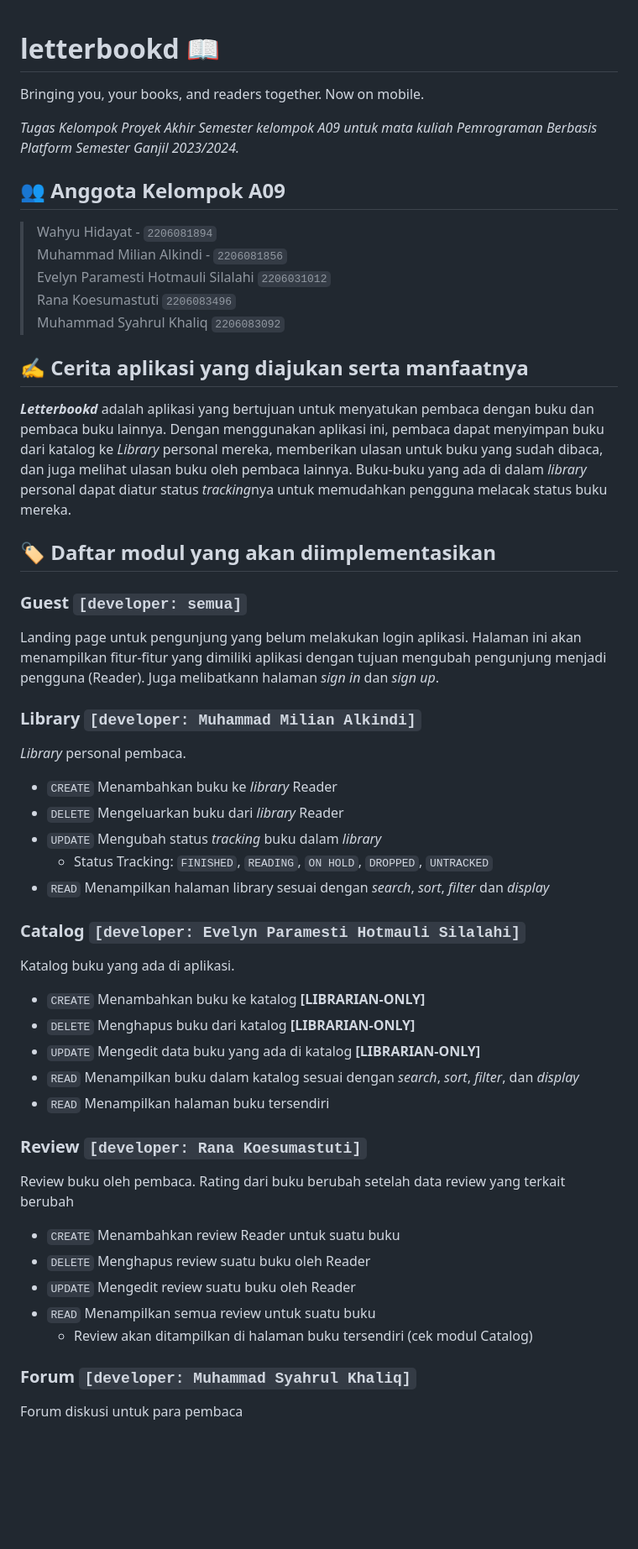
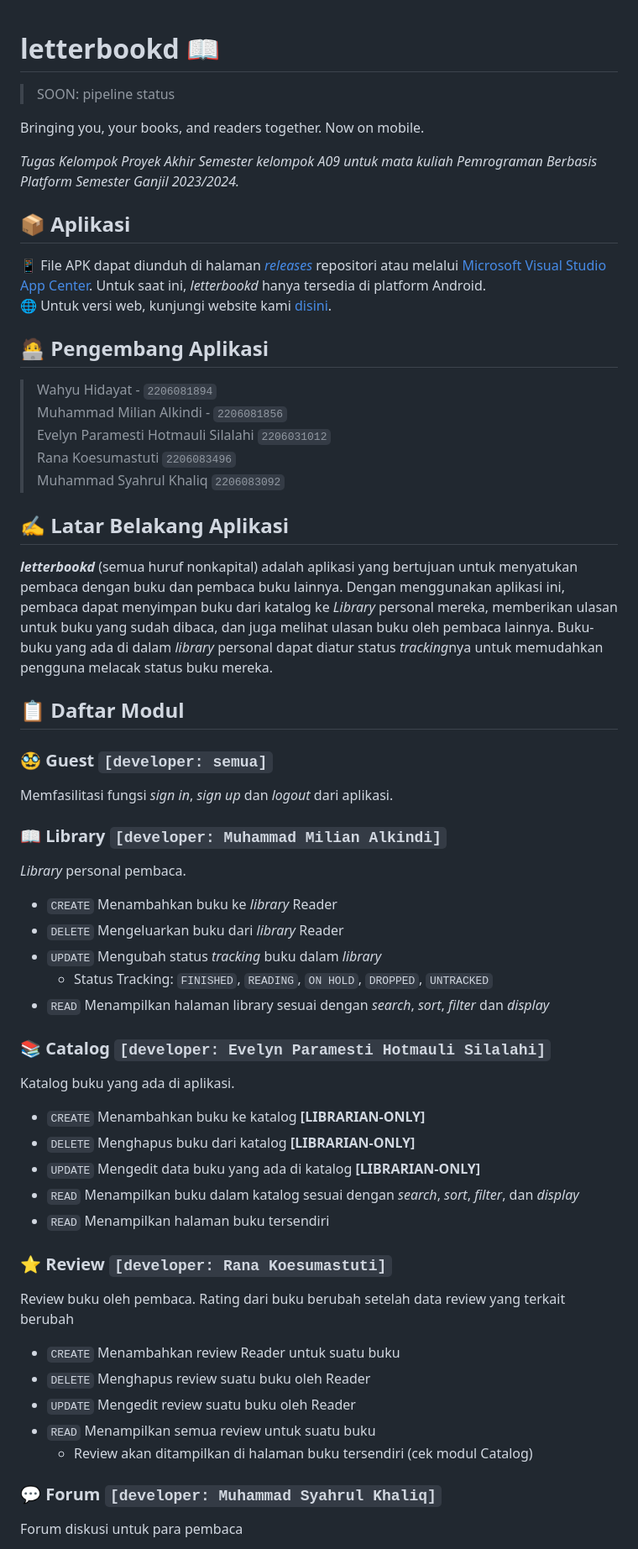
Before and after one commit to letterbookd/letterbookd-mobile, a Markdown page: README.md, the part around the change printed below. Shown: that part at 84% size. Drawn GitHub-style; blank space fills up the shorter version.

```diff
--- a/README.md
+++ b/README.md
@@ -1,10 +1,18 @@
 # letterbookd 📖
+
+> SOON: pipeline status
 
 Bringing you, your books, and readers together. Now on mobile.
 
 *Tugas Kelompok Proyek Akhir Semester kelompok A09 untuk mata kuliah Pemrograman Berbasis Platform Semester Ganjil 2023/2024.*
 
-## 👥 Anggota Kelompok A09
+## 📦 Aplikasi
+
+📱 File APK dapat diunduh di halaman *[releases](https://github.com/letterbookd/letterbookd-mobile/releases)* repositori atau melalui [Microsoft Visual Studio App Center](...).
+Untuk saat ini, *letterbookd* hanya tersedia di platform Android.
+🌐 Untuk versi web, kunjungi website kami [disini](https://letterbookd-a09-tk.pbp.cs.ui.ac.id).
+
+## 🧑‍💻 Pengembang Aplikasi
 
 > Wahyu Hidayat - `2206081894`
 > Muhammad Milian Alkindi - `2206081856`
@@ -12,22 +20,20 @@ Bringing you, your books, and readers together. Now on mobile.
 > Rana Koesumastuti `2206083496`
 > Muhammad Syahrul Khaliq `2206083092`
 
-## ✍️ Cerita aplikasi yang diajukan serta manfaatnya
+## ✍️ Latar Belakang Aplikasi
 
-***Letterbookd*** adalah aplikasi yang bertujuan untuk menyatukan pembaca dengan buku dan pembaca buku lainnya.
+***letterbookd*** (semua huruf nonkapital) adalah aplikasi yang bertujuan untuk menyatukan pembaca dengan buku dan pembaca buku lainnya.
 Dengan menggunakan aplikasi ini, pembaca dapat menyimpan buku dari katalog ke *Library* personal mereka, memberikan ulasan
 untuk buku yang sudah dibaca, dan juga melihat ulasan buku oleh pembaca lainnya.
 Buku-buku yang ada di dalam *library* personal dapat diatur status *tracking*nya untuk memudahkan pengguna melacak status buku mereka.
 
-## 🏷️ Daftar modul yang akan diimplementasikan
+## 📋 Daftar Modul
 
-### Guest `[developer: semua]`
+### 🥸 Guest `[developer: semua]`
 
-Landing page untuk pengunjung yang belum melakukan login aplikasi.
-Halaman ini akan menampilkan fitur-fitur yang dimiliki aplikasi dengan tujuan mengubah pengunjung menjadi pengguna (Reader).
-Juga melibatkann halaman *sign in* dan *sign up*.
+Memfasilitasi fungsi *sign in*, *sign up* dan *logout* dari aplikasi.
 
-### Library `[developer: Muhammad Milian Alkindi]`
+### 📖 Library `[developer: Muhammad Milian Alkindi]`
 
 *Library* personal pembaca.
 
@@ -37,7 +43,7 @@ Juga melibatkann halaman *sign in* dan *sign up*.
   - Status Tracking: `FINISHED`, `READING`, `ON HOLD`, `DROPPED`, `UNTRACKED`
 - `READ` Menampilkan halaman library sesuai dengan *search*, *sort*, *filter* dan *display*
 
-### Catalog `[developer: Evelyn Paramesti Hotmauli Silalahi]`
+### 📚 Catalog `[developer: Evelyn Paramesti Hotmauli Silalahi]`
 
 Katalog buku yang ada di aplikasi.
 
@@ -47,7 +53,7 @@ Katalog buku yang ada di aplikasi.
 - `READ` Menampilkan buku dalam katalog sesuai dengan *search*, *sort*, *filter*, dan *display*
 - `READ` Menampilkan halaman buku tersendiri
 
-### Review `[developer: Rana Koesumastuti]`
+### ⭐ Review `[developer: Rana Koesumastuti]`
 
 Review buku oleh pembaca. Rating dari buku berubah setelah data review yang terkait berubah
 
@@ -57,7 +63,7 @@ Review buku oleh pembaca. Rating dari buku berubah setelah data review yang terk
 - `READ` Menampilkan semua review untuk suatu buku
   - Review akan ditampilkan di halaman buku tersendiri (cek modul Catalog)
 
-### Forum `[developer: Muhammad Syahrul Khaliq]`
+### 💬 Forum `[developer: Muhammad Syahrul Khaliq]`
 
 Forum diskusi untuk para pembaca
 
```
Also changed, not shown: other parts of README.md (+4 -4 lines).
